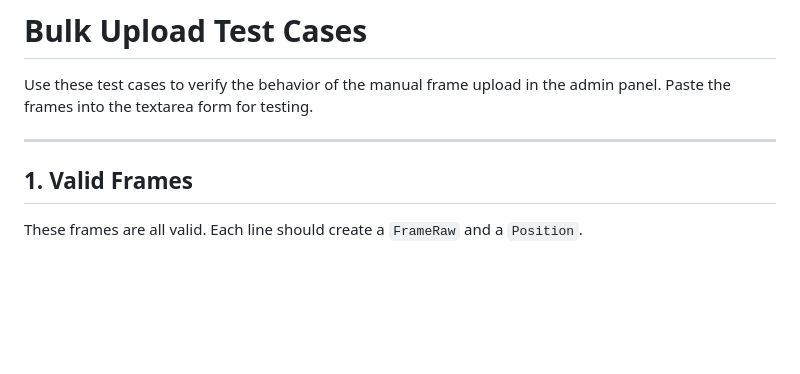
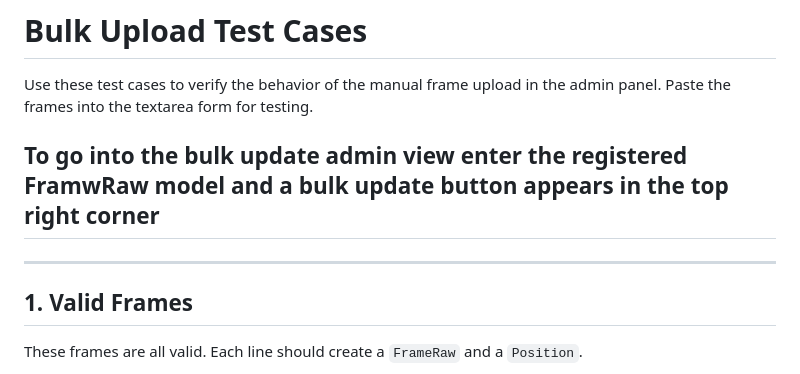
Before and after one commit to SantiLosa/gpsserver, a Markdown page: README.md, the part around the change. GitHub-like rendering; blank space fills up the shorter version.

```diff
--- a/README.md
+++ b/README.md
@@ -68,7 +68,10 @@ The admin panel is available at [http://127.0.0.1:8000/admin/](http://127.0.0.1:
 
 Use these test cases to verify the behavior of the manual frame upload in the admin panel. Paste the frames into the textarea form for testing.
 
+## To go into the bulk update admin view enter the registered FramwRaw model and a bulk update button appears in the top right corner
+
 ---
+
 
 ## 1. Valid Frames
 
```
